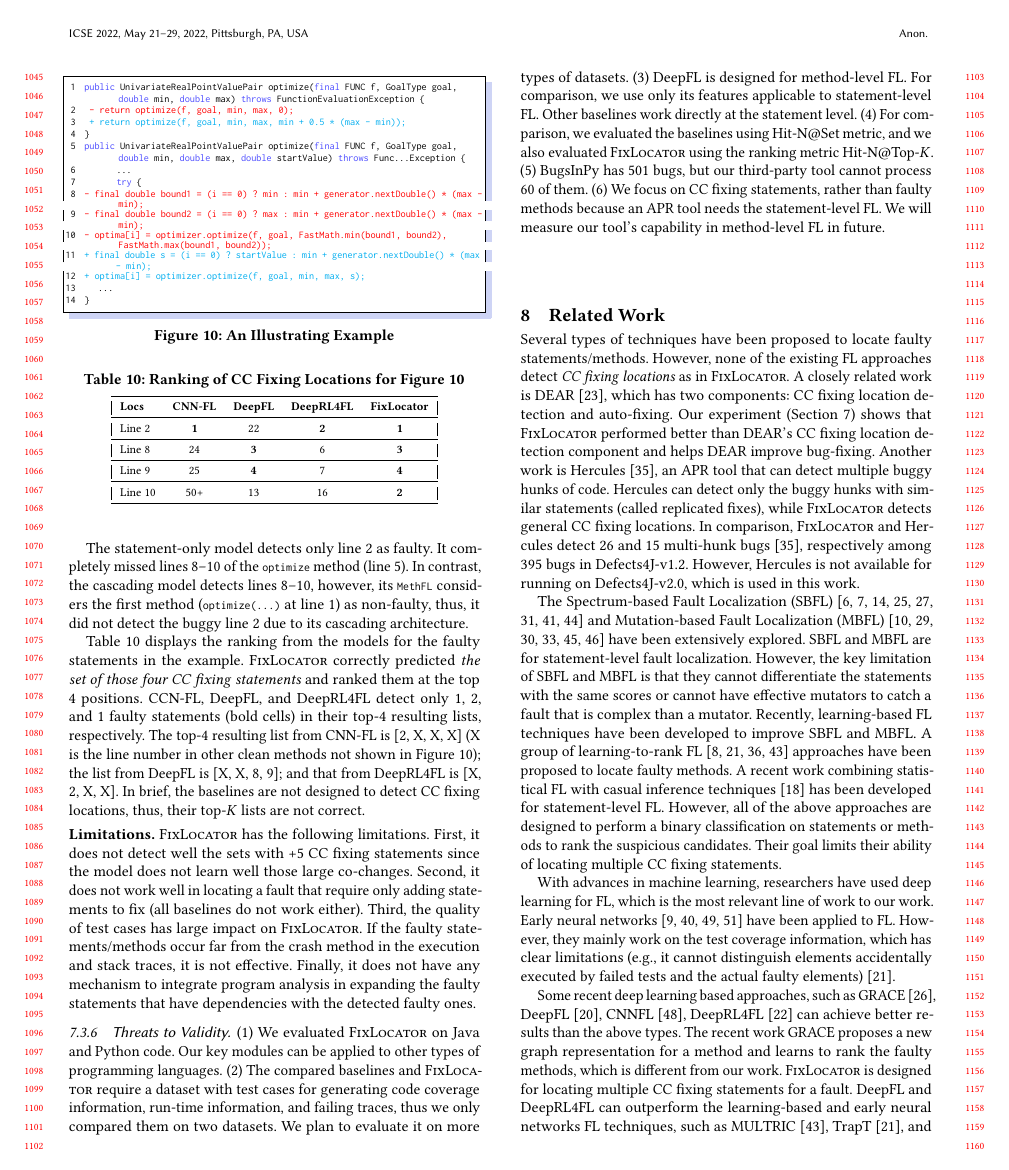
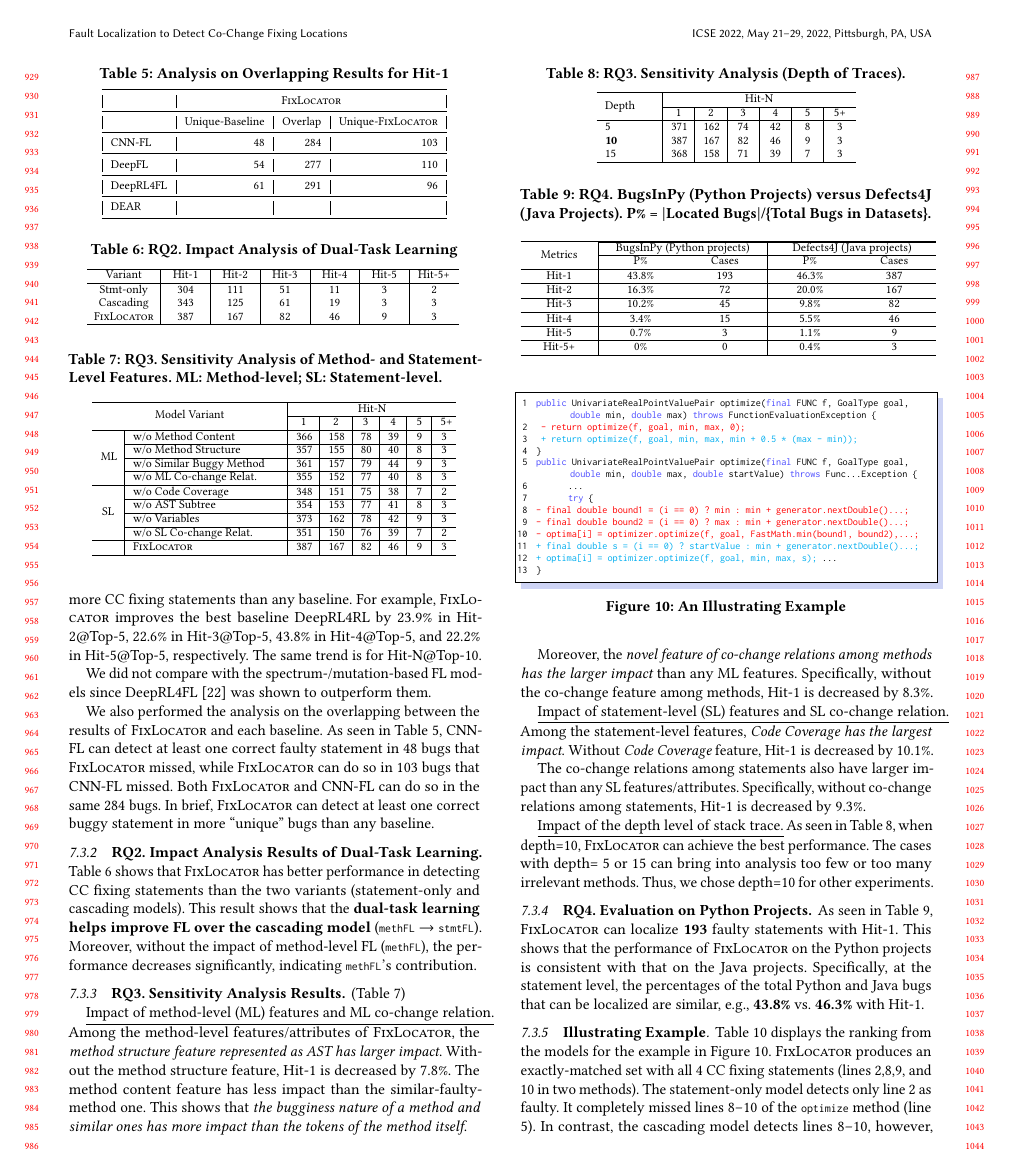
Before and after one commit to tien-n-nguyen/fixlocator, a LaTeX paper (icse22.tex, which reads sections/RQ3-result.tex, sections/RQ4-result.tex, sections/discussions.tex): page 10 of 12 before the commit and page 9 of 12 after it. Compiled offline with pdfLaTeX.

Commit message:
up to illustration example

```diff
--- a/sections/RQ3-result.tex
+++ b/sections/RQ3-result.tex
@@ -1,4 +1,4 @@
-\subsubsection{\bf RQ3. Sensitivity Analysis Results.}\label{sensi}
+\subsubsection{\bf RQ3. Sensitivity Analysis Results.} (Table~\ref{fig:rq3-1})~\label{sensi}
 
 \begin{table}[t]
 	\caption{RQ3. Sensitivity Analysis of Method- and Statement-Level Features. ML: Method-level; SL: Statement-level.}
@@ -6,10 +6,14 @@
 	{\footnotesize
 		\begin{center}
 			\renewcommand{\arraystretch}{1}
-			\begin{tabular}{p{0.3cm}<{\centering}|p{3cm}|p{0.3cm}<{\centering}|p{0.3cm}<{\centering}|p{0.2cm}<{\centering}|p{0.2cm}<{\centering}|p{0.15cm}<{\centering}|p{0.15cm}<{\centering}|p{0.5cm}<{\centering}}
+			\begin{tabular}{p{0.3cm}<{\centering}|p{3cm}|p{0.3cm}<{\centering}|p{0.3cm}<{\centering}|p{0.2cm}<{\centering}|p{0.2cm}<{\centering}|p{0.15cm}<{\centering}|p{0.15cm}<{\centering}}
 				\hline
-				\multicolumn{2}{c|}{\multirow{2}{*}{Model Variant}}    & \multicolumn{6}{c|}{Hit-n@Set}& \multirow{2}{*}{EXAM}\\
+				\multicolumn{2}{c|}{\multirow{2}{*}{Model Variant}}    & \multicolumn{6}{c}{Hit-N}\\
 				\cline{3-8}
-				                 \multicolumn{2}{c|}{}   &1&2&3&4&5&5+&\\
+				                 \multicolumn{2}{c|}{}   &1&2&3&4&5&5+\\
 
 				\hline
+				\multirow{4}{*}{ML}&w/o Method Content              & 366 & 158 & 78  & 39 & 9 & 3   \\\cline{2-8}
+				&w/o	Method Structure	                        & 357 & 155 & 80  & 40 & 8 & 3   \\ \cline{2-8}
+				&w/o Similar Buggy Method    	& 361 & 157 & 79  & 44 & 9 & 3   \\ \cline{2-8}
+				&w/o ML Co-change Relat.         & 355 & 152 & 77  & 40 & 8 &  3   \\ \cline{2-8}
@@ -20 +20,5 @@
 				\hline
+				\multirow{4}{*}{SL}&w/o Code Coverage               & 348 & 151 & 75  & 38 & 7 & 2   \\\cline{2-8}
+				&w/o	AST Subtree	        & 354 & 153 & 77  & 41 & 8 & 3   \\ \cline{2-8}
+				&w/o Variables               	& 373 & 162 & 78  & 42 & 9 & 3   \\ \cline{2-8}
+				&w/o SL Co-change Relat.        & 351 & 150 & 76 & 39 & 7 &  2   \\ \cline{2-8}
@@ -26,5 +25,5 @@
 				\hline
-			&	\tool                           & 387 & 167 & 82  & 46 & 9 & 3   & 0.07\\ \cline{2-9}
+			&	{\tool}                           & 387 & 167 & 82  & 46 & 9 & 3  \\ \cline{2-8}
 				\hline
 			\end{tabular}
 
@@ -39,3 +71,5 @@ different features and relations among methods/statements on
 
 \underline{Impact of method-level (ML) features and ML co-change relation.}
 Among the method-level features/attributes of {\tool}, the {\it method
+structure feature represented as AST has larger impact}. Without
+the method structure feature, Hit-1 is decreased by 7.8\%.
@@ -49,3 +79,13 @@ similar-faulty-method one. This shows that {\em the bugginess nature
 of a method and similar ones has more impact than the tokens of the
 method itself}.
 
+Moreover, the {\em novel feature of co-change relations among methods
+has}
+%ML co-change relations among methods have a
+{\em the larger impact} than any ML features.
+%on the performance.
+Specifically, without the co-change feature among methods, Hit-1 is
+decreased by 8.3\%.
+%and EXAM score is increased by 28.6\%.
+%This result shows that {\em our novel feature of co-change relation is
+%important for detecting CC fixing locations}.
@@ -61,7 +93,8 @@ important for detecting CC fixing locations}.
 %it can decrease the results of Hit-1@Set by xx\% and increase the Exam
 %score by xx\%.
 
+%Tien
 \underline{Impact of statement-level (SL) features and SL co-change relation.}
 Among the statement-level features, {\it Code Coverage
 has the largest impact}. Without {\it Code Coverage} feature,
-Hit-1@Set is decreased by 10.1\%, and EXAM score is increased by 28.6\%.
+Hit-1 is decreased by 10.1\%.
@@ -72 +105,4 @@ variable feature.
 
+The co-change relations among statements also have larger
+impact than any SL features/attributes. Specifically, without
+co-change relations among statements, Hit-1 is decreased by 9.3\%.
@@ -81,3 +115,9 @@ CC fixing statements}.
 
 
 \underline{Impact of the depth level of stack trace.}
+As seen in Table~\ref{fig:rq3-2},
+%the depth level of stack trace can have a large impact on the
+%performance. Specifically,
+when depth=10, {\tool} can achieve the best performance. The
+cases with depth= 5 or 15 can bring into analysis too few or too many
+irrelevant methods. Thus, we chose depth=10 for other experiments.
@@ -92,14 +126,17 @@ experiments.
 
 \begin{table}[t]
 	\caption{RQ3. Sensitivity Analysis (Depth of Traces).}
-        \vspace{-6pt}
+        \vspace{-9pt}
 	{\footnotesize
 		\begin{center}
 			\renewcommand{\arraystretch}{1}
-			\begin{tabular}{p{1cm}|p{0.3cm}<{\centering}|p{0.3cm}<{\centering}|p{0.3cm}<{\centering}|p{0.3cm}<{\centering}|p{0.3cm}<{\centering}|p{0.3cm}<{\centering}|p{0.7cm}<{\centering}}
+			\begin{tabular}{p{1cm}|p{0.3cm}<{\centering}|p{0.3cm}<{\centering}|p{0.3cm}<{\centering}|p{0.3cm}<{\centering}|p{0.3cm}<{\centering}|p{0.3cm}<{\centering}}
 				\hline
-				\multirow{2}{*}{Depth}    & \multicolumn{6}{c|}{Hit-n@Set}& \multirow{2}{*}{EXAM}\\
+				\multirow{2}{*}{Depth}    & \multicolumn{6}{c}{Hit-N}\\
 				\cline{2-7}
-				&1&2&3&4&5&5+&\\
+				&1&2&3&4&5&5+\\
 
 				\hline
+				5 			                & 371 & 162 & 74  & 42 & 8 & 3 \\
+			{\bf	10}                         & 387 & 167 & 82  & 46 & 9 & 3   \\
+				15	                        & 368 & 158 & 71  & 39 & 7 & 3 \\
--- a/sections/RQ4-result.tex
+++ b/sections/RQ4-result.tex
@@ -1,2 +1,5 @@
 \subsubsection{\bf RQ4. Evaluation on Python Projects.}
 As seen in Table~\ref{RQ4}, {\tool} can localize {\bf 193} faulty
+statements with Hit-1. This shows that the
+performance of {\tool} on the Python projects is consistent with that
+on the Java projects. Specifically, at the statement level, the
@@ -6,6 +6,5 @@ one on the Java projects. Specifically, at the statement level, the
 percentages of the total Python and Java bugs that can be localized
-are similar, e.g., {\bf 43.8\%} vs. {\bf 46.3\%} with Hit-1@Set,
-respectively.
+are similar, e.g., {\bf 43.8\%} vs. {\bf 46.3\%} with Hit-1.
 
 %At the method level, the percentages of the total C and Java bugs that can be localized are also consistent, i.e., 53.0\% vs. 62.0\%, respectively.
 
@@ -23,23 +22,23 @@ respectively.
 		\multirow{2}{*}{Metrics}& \multicolumn{2}{c|}{BugsInPy (Python projects)} & \multicolumn{2}{c}{Defects4J (Java projects)}\\\cline{2-5}
 				           & P\%& Cases &P\%& Cases \\ \hline
 
-				Hit-1@Set  &  43.8\%  &   193    & 46.3\%  &387\\
+				Hit-1  &  43.8\%  &   193    & 46.3\%  &387\\
 				\hline
 
-			    Hit-2@Set  &  16.3\%  &   72   & 20.0\%  &167\\
+			    Hit-2  &  16.3\%  &   72   & 20.0\%  &167\\
 				\hline
 
 
-				Hit-3@Set  &  10.2\%  &  45     & 9.8\%  &82\\
+				Hit-3  &  10.2\%  &  45     & 9.8\%  &82\\
 				\hline
 
-				Hit-4@Set  &  3.4\%  &   15    & 5.5\%  &46\\
+				Hit-4  &  3.4\%  &   15    & 5.5\%  &46\\
 				\hline
 
-				Hit-5@Set  & 0.7\%   &   3    & 1.1\%  &9\\
+				Hit-5  & 0.7\%   &   3    & 1.1\%  &9\\
 				\hline
 
-				Hit-5+@Set &  0\%  &   0    & 0.4\%  &3\\
+				Hit-5+ &  0\%  &   0    & 0.4\%  &3\\
 				\hline
 				%\vspace{1pt}
 			\end{tabular}
--- a/sections/discussions.tex
+++ b/sections/discussions.tex
@@ -28,12 +28,11 @@ public UnivariateRealPointValuePair optimize(final FUNC f, GoalType goal, double
 public UnivariateRealPointValuePair optimize(final FUNC f, GoalType goal, double min, double max, double startValue) throws Func...Exception {
        ...
        try {
-(*@{\color{red}{-        final double bound1 = (i == 0) ? min : min + generator.nextDouble() * (max - min);@*)
-(*@{\color{red}{-        final double bound2 = (i == 0) ? max : min + generator.nextDouble() * (max - min);@*)
-(*@{\color{red}{-        optima[i] = optimizer.optimize(f, goal, FastMath.min(bound1, bound2), FastMath.max(bound1, bound2));@*)
-(*@{\color{cyan}{+       final double s = (i == 0) ? startValue : min + generator.nextDouble() * (max - min);@*)
-(*@{\color{cyan}{+       optima[i] = optimizer.optimize(f, goal, min, max, s);@*)
-   ...
+(*@{\color{red}{-        final double bound1 = (i == 0) ? min : min + generator.nextDouble()...;@*)
+(*@{\color{red}{-        final double bound2 = (i == 0) ? max : min + generator.nextDouble()...;@*)
+(*@{\color{red}{-        optima[i] = optimizer.optimize(f, goal, FastMath.min(bound1, bound2),...;@*)
+(*@{\color{cyan}{+       final double s = (i == 0) ? startValue : min + generator.nextDouble()...;@*)
+(*@{\color{cyan}{+       optima[i] = optimizer.optimize(f, goal, min, max, s);@*) ...
 }
 \end{lstlisting}
         \vspace{-15pt}
@@ -48,10 +53,19 @@ together (CC fixing locations).
 
+Table~\ref{tab:ranking} displays the ranking from the models for the
+example in Figure~\ref{example}. {\tool} produces an exactly-matched
+set with all 4 CC fixing statements (lines 2,8,9, and 10 in two
+methods).
+%
+%Figure~\ref{example} shows an example in our dataset that {\tool}
+%correctly identified all {\em four CC fixing statements} in its
+%predicted set (lines 2, 8, 9, and 10 in two methods).
+%
 The statement-only model detects only line 2 as faulty. It completely
 missed lines 8--10 of the \code{optimize} method (line 5). In contrast,
 the cascading model detects lines 8--10, however, its \code{MethFL}
 considers the first method (\code{optimize(...)} at line 1) as
 non-faulty, thus, it did not detect the buggy line 2 due
-to its cascading architecture.
+to its cascading.
 
 % Table generated by Excel2LaTeX from sheet 'Sheet1'
 \begin{table}[t]
@@ -59,32 +73,20 @@ to its cascading architecture.
   \caption{Ranking of CC Fixing Locations for Figure~\ref{example}}
   \vspace{-9pt}
   {\footnotesize
-    \begin{tabular}{|lcccc|}
+    \begin{tabular}{|lccccc|}
     \toprule
-     {\textbf{Locs}} & \multicolumn{1}{l} {\textbf{CNN-FL}} & \multicolumn{1}{l}{\textbf{DeepFL}} & \multicolumn{1}{l}{\textbf{DeepRL4FL}} & \multicolumn{1}{l|}{\textbf{FixLocator}} \\
+     {\textbf{LOC}} & \multicolumn{1}{l} {\textbf{CNN-FL}} & \multicolumn{1}{l}{\textbf{DeepFL}} & \multicolumn{1}{l}{\textbf{DeepRL4FL}} & \multicolumn{1}{l}{\textbf{DEAR}} & \multicolumn{1}{l|}{\textbf{{\tool}}} \\
     \midrule
-    Line 2 & {\bf 1}     & 22    & {\bf 2}     & {\bf 1} \\
+    Line 2 & {\bf 1}     & 22    & {\bf 2}  &   & {\bf $\bigstar$} \\
     \midrule
-    Line 8 & 24    & {\bf 3}     & 6     & {\bf 3} \\
+    Line 8 & 24    & {\bf 3}     & 6  &   & {\bf $\bigstar$} \\
     \midrule
-    Line 9 & 25    & {\bf 4}     & 7     & {\bf 4} \\
+    Line 9 & 25    & {\bf 4}     & 7  &   & {\bf $\bigstar$} \\
     \midrule
-    Line 10 & 50+    & 13    & 16    & {\bf 2} \\
+    Line 10 & 50+    & 13    & 16  &  & {\bf $\bigstar$} \\
     \bottomrule
     \end{tabular}%
   \label{tab:ranking}%
   }
 \end{table}%
 
-Table~\ref{tab:ranking} displays the ranking from the models for the
-faulty statements in the example. {\tool} correctly predicted {\em the set
-of those four CC fixing statements} and ranked them at the top 4
-positions. CCN-FL, DeepFL, and DeepRL4FL detect only 1, 2, and 1
-faulty statements (bold cells) in their top-4 resulting lists,
-respectively. The top-4 resulting list from CNN-FL is [2, X, X, X] (X
-is the line number in other clean methods not shown in
-Figure~\ref{example}); the list from DeepFL is [X, X, 8, 9]; and that
-from DeepRL4FL is [X, 2, X, X].
-In brief, the
-baselines are not designed to detect CC fixing locations, thus,
-their top-$K$ lists are not~correct.
```
Also changed, not shown: sections/RQ1-result-new.tex (+2 -2 lines), sections/RQ3-result.tex (85 more changed lines), sections/RQ4-result.tex (3 more changed lines), sections/discussions.tex (30 more changed lines).
